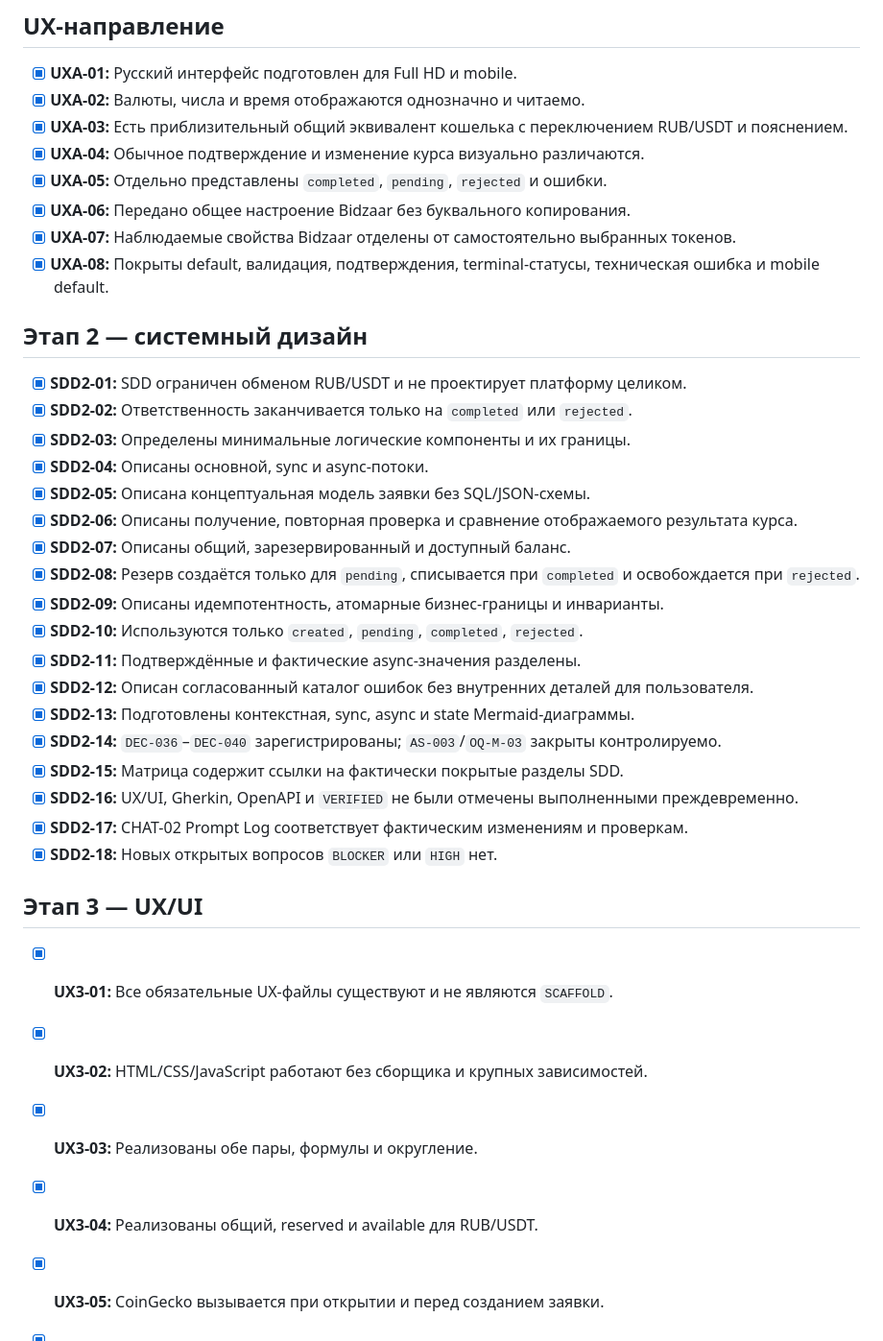
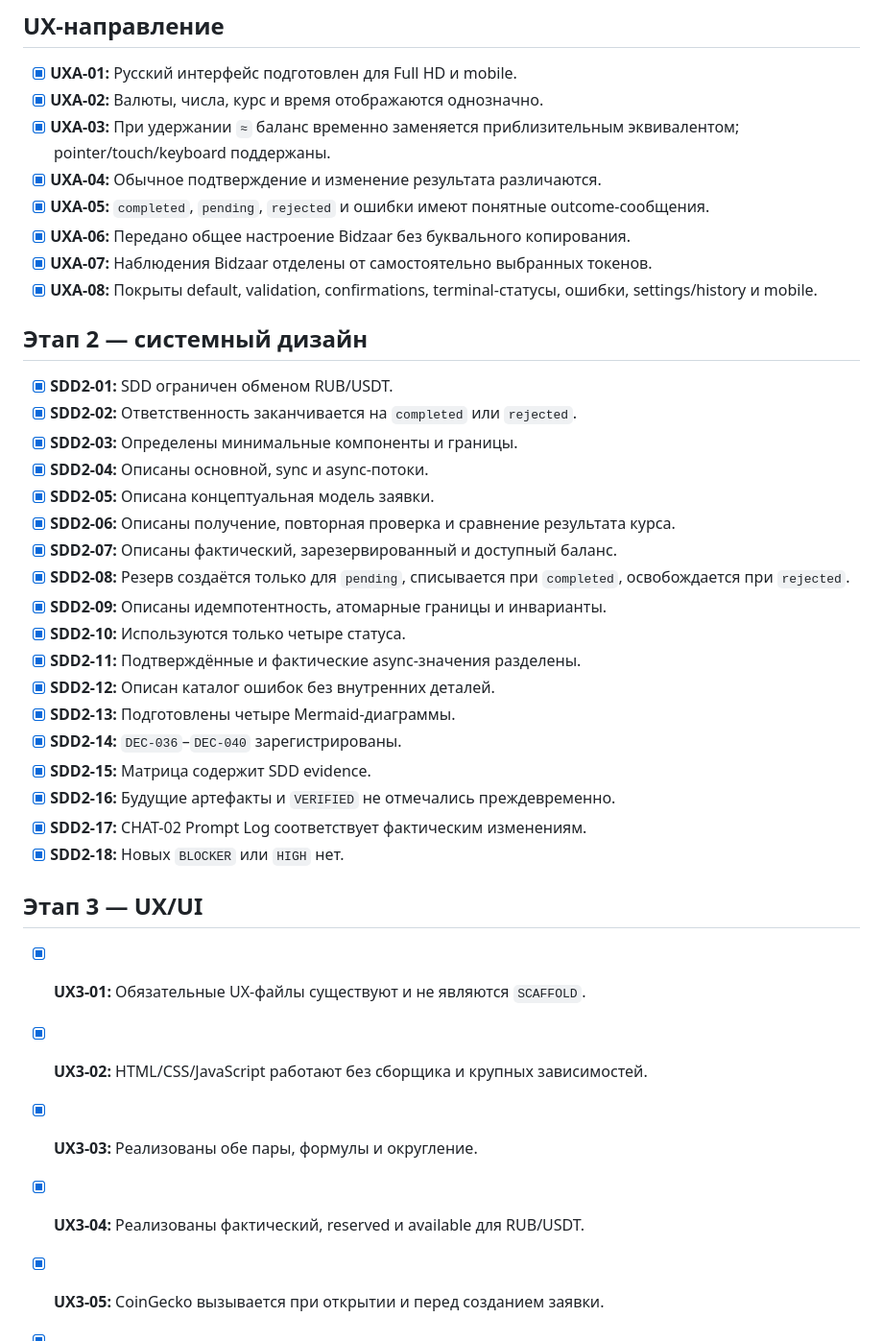
Before and after one commit to PajamaSerj/wallet-exchange-design, a Markdown page: docs/00_governance/acceptance-checklist.md, the part around one of its changes. Shown at 96% size. Drawn GitHub-style.

```diff
--- a/docs/00_governance/acceptance-checklist.md
+++ b/docs/00_governance/acceptance-checklist.md
@@ -164,41 +165,41 @@
 ## UX-направление
 
 - [x] **UXA-01:** Русский интерфейс подготовлен для Full HD и mobile.
-- [x] **UXA-02:** Валюты, числа и время отображаются однозначно и читаемо.
-- [x] **UXA-03:** Есть приблизительный общий эквивалент кошелька с переключением RUB/USDT и пояснением.
-- [x] **UXA-04:** Обычное подтверждение и изменение курса визуально различаются.
-- [x] **UXA-05:** Отдельно представлены `completed`, `pending`, `rejected` и ошибки.
+- [x] **UXA-02:** Валюты, числа, курс и время отображаются однозначно.
+- [x] **UXA-03:** При удержании `≈` баланс временно заменяется приблизительным эквивалентом; pointer/touch/keyboard поддержаны.
+- [x] **UXA-04:** Обычное подтверждение и изменение результата различаются.
+- [x] **UXA-05:** `completed`, `pending`, `rejected` и ошибки имеют понятные outcome-сообщения.
 - [x] **UXA-06:** Передано общее настроение Bidzaar без буквального копирования.
-- [x] **UXA-07:** Наблюдаемые свойства Bidzaar отделены от самостоятельно выбранных токенов.
-- [x] **UXA-08:** Покрыты default, валидация, подтверждения, terminal-статусы, техническая ошибка и mobile default.
+- [x] **UXA-07:** Наблюдения Bidzaar отделены от самостоятельно выбранных токенов.
+- [x] **UXA-08:** Покрыты default, validation, confirmations, terminal-статусы, ошибки, settings/history и mobile.
 
 ## Этап 2 — системный дизайн
 
-- [x] **SDD2-01:** SDD ограничен обменом RUB/USDT и не проектирует платформу целиком.
-- [x] **SDD2-02:** Ответственность заканчивается только на `completed` или `rejected`.
-- [x] **SDD2-03:** Определены минимальные логические компоненты и их границы.
+- [x] **SDD2-01:** SDD ограничен обменом RUB/USDT.
+- [x] **SDD2-02:** Ответственность заканчивается на `completed` или `rejected`.
+- [x] **SDD2-03:** Определены минимальные компоненты и границы.
 - [x] **SDD2-04:** Описаны основной, sync и async-потоки.
-- [x] **SDD2-05:** Описана концептуальная модель заявки без SQL/JSON-схемы.
-- [x] **SDD2-06:** Описаны получение, повторная проверка и сравнение отображаемого результата курса.
-- [x] **SDD2-07:** Описаны общий, зарезервированный и доступный баланс.
-- [x] **SDD2-08:** Резерв создаётся только для `pending`, списывается при `completed` и освобождается при `rejected`.
-- [x] **SDD2-09:** Описаны идемпотентность, атомарные бизнес-границы и инварианты.
-- [x] **SDD2-10:** Используются только `created`, `pending`, `completed`, `rejected`.
+- [x] **SDD2-05:** Описана концептуальная модель заявки.
+- [x] **SDD2-06:** Описаны получение, повторная проверка и сравнение результата курса.
+- [x] **SDD2-07:** Описаны фактический, зарезервированный и доступный баланс.
+- [x] **SDD2-08:** Резерв создаётся только для `pending`, списывается при `completed`, освобождается при `rejected`.
+- [x] **SDD2-09:** Описаны идемпотентность, атомарные границы и инварианты.
+- [x] **SDD2-10:** Используются только четыре статуса.
 - [x] **SDD2-11:** Подтверждённые и фактические async-значения разделены.
-- [x] **SDD2-12:** Описан согласованный каталог ошибок без внутренних деталей для пользователя.
-- [x] **SDD2-13:** Подготовлены контекстная, sync, async и state Mermaid-диаграммы.
-- [x] **SDD2-14:** `DEC-036`–`DEC-040` зарегистрированы; `AS-003`/`OQ-M-03` закрыты контролируемо.
-- [x] **SDD2-15:** Матрица содержит ссылки на фактически покрытые разделы SDD.
-- [x] **SDD2-16:** UX/UI, Gherkin, OpenAPI и `VERIFIED` не были отмечены выполненными преждевременно.
-- [x] **SDD2-17:** CHAT-02 Prompt Log соответствует фактическим изменениям и проверкам.
-- [x] **SDD2-18:** Новых открытых вопросов `BLOCKER` или `HIGH` нет.
+- [x] **SDD2-12:** Описан каталог ошибок без внутренних деталей.
+- [x] **SDD2-13:** Подготовлены четыре Mermaid-диаграммы.
+- [x] **SDD2-14:** `DEC-036`–`DEC-040` зарегистрированы.
+- [x] **SDD2-15:** Матрица содержит SDD evidence.
+- [x] **SDD2-16:** Будущие артефакты и `VERIFIED` не отмечались преждевременно.
+- [x] **SDD2-17:** CHAT-02 Prompt Log соответствует фактическим изменениям.
+- [x] **SDD2-18:** Новых `BLOCKER` или `HIGH` нет.
 
 ## Этап 3 — UX/UI
 
-- [x] **UX3-01:** Все обязательные UX-файлы существуют и не являются `SCAFFOLD`.
+- [x] **UX3-01:** Обязательные UX-файлы существуют и не являются `SCAFFOLD`.
 - [x] **UX3-02:** HTML/CSS/JavaScript работают без сборщика и крупных зависимостей.
 - [x] **UX3-03:** Реализованы обе пары, формулы и округление.
-- [x] **UX3-04:** Реализованы общий, reserved и available для RUB/USDT.
+- [x] **UX3-04:** Реализованы фактический, reserved и available для RUB/USDT.
 - [x] **UX3-05:** CoinGecko вызывается при открытии и перед созданием заявки.
 - [x] **UX3-06:** Ошибка/некорректный курс не создают заявку.
 - [x] **UX3-07:** Реализованы normal и changed-result confirmation без лишнего второго окна.
```
Also changed, not shown: other parts of docs/00_governance/acceptance-checklist.md (+65 -62 lines).
